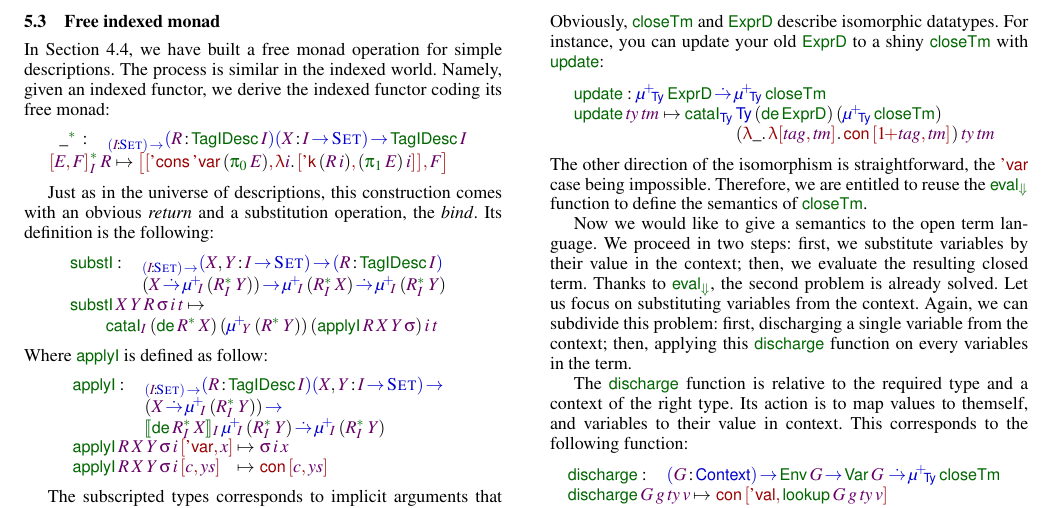
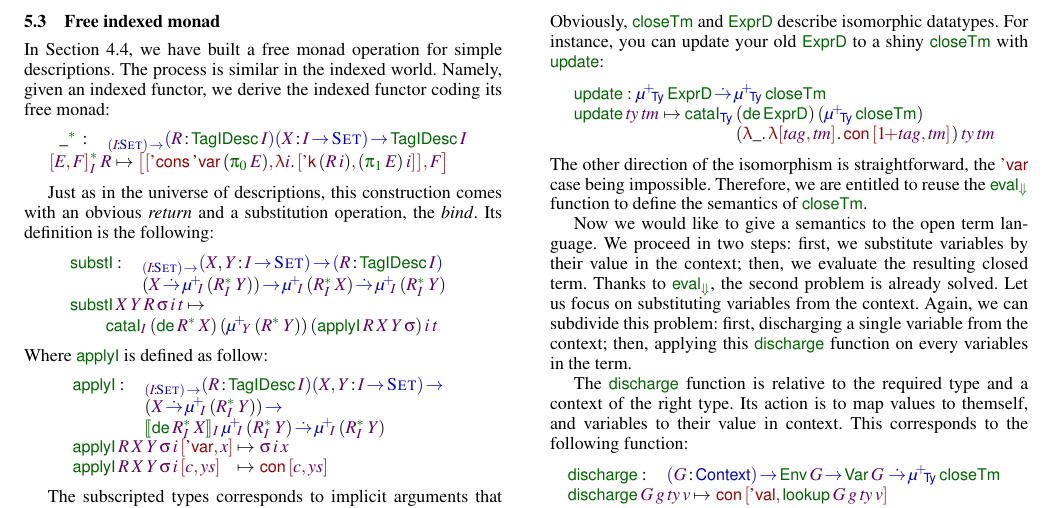
Before and after one commit to joelburget/pigment, a LaTeX paper (papers/icfp-2010-desc/paper.tex, which reads papers/icfp-2010-desc/paper_idesc.tex): part of page 10 of 12, cut so that both start at the same text. Compiled offline with pdfLaTeX; a missing font is replaced by an installed copy or a similar font.

Commit message:
Desc@ICFP: fix \update

```diff
--- a/papers/icfp-2010-desc/paper_idesc.tex
+++ b/papers/icfp-2010-desc/paper_idesc.tex
@@ -985,8 +985,7 @@ shiny \(\closeTerm\) with \(\update\):
 \[\stk{
 \update : \muide{\Ty}{\HExprD} \DotTo \muide{\Ty}{\closeTerm} \\
 \begin{array}{@{}l@{}l}
-\update\: \V{ty}\: \V{tm} \mapsto \cataI_{\Ty}\: & \Ty\:
-                                                  (\toIDesc{\HExprD})\:
+\update\: \V{ty}\: \V{tm} \mapsto \cataI_{\Ty}\: & (\toIDesc{\HExprD})\:
                                                   (\muide{\Ty}{\closeTerm})\: \\
                                                 & (\LAM{\_} \LAM{\pair{\V{tag}}{\V{tm}}{}} \Con{\pair{\Su{\V{tag}}}{\V{tm}}{}})\:
                                                   \V{ty}\:
```
